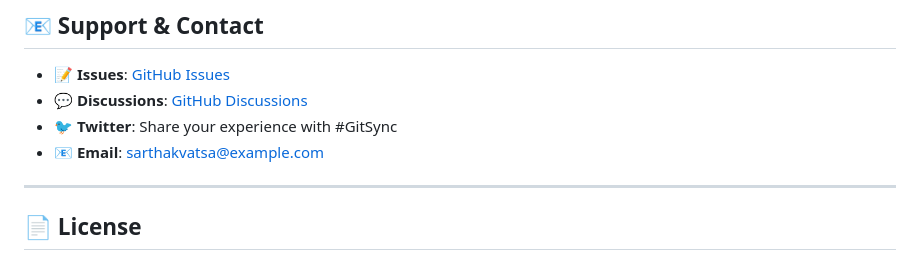
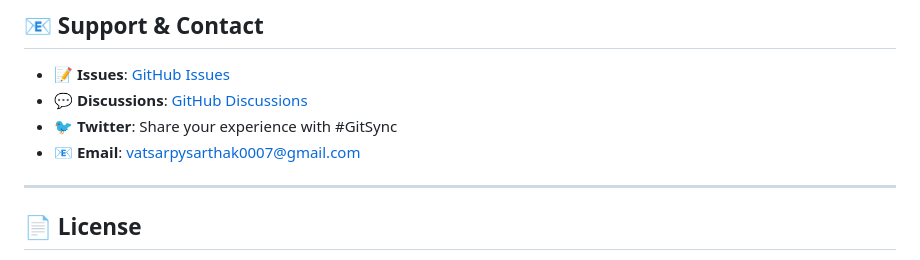
Before and after one commit to Vatsasarthak/GitSync, a Markdown page: README.md, the part around one of its changes. Drawn GitHub-style.

Commit message:
Fix image filenames and update email address
Updated image filenames and changed contact email.

```diff
--- a/README.md
+++ b/README.md
@@ -281,7 +281,7 @@ If GitSync helps you build a better portfolio, consider:
 - 📝 **Issues**: [GitHub Issues](https://github.com/Vatsasarthak/GitSync/issues)
 - 💬 **Discussions**: [GitHub Discussions](https://github.com/Vatsasarthak/GitSync/discussions)
 - 🐦 **Twitter**: Share your experience with #GitSync
-- 📧 **Email**: sarthakvatsa@example.com
+- 📧 **Email**: vatsarpysarthak0007@gmail.com
 
 ---
 
```
Also changed, not shown: other parts of README.md (+2 -2 lines).
